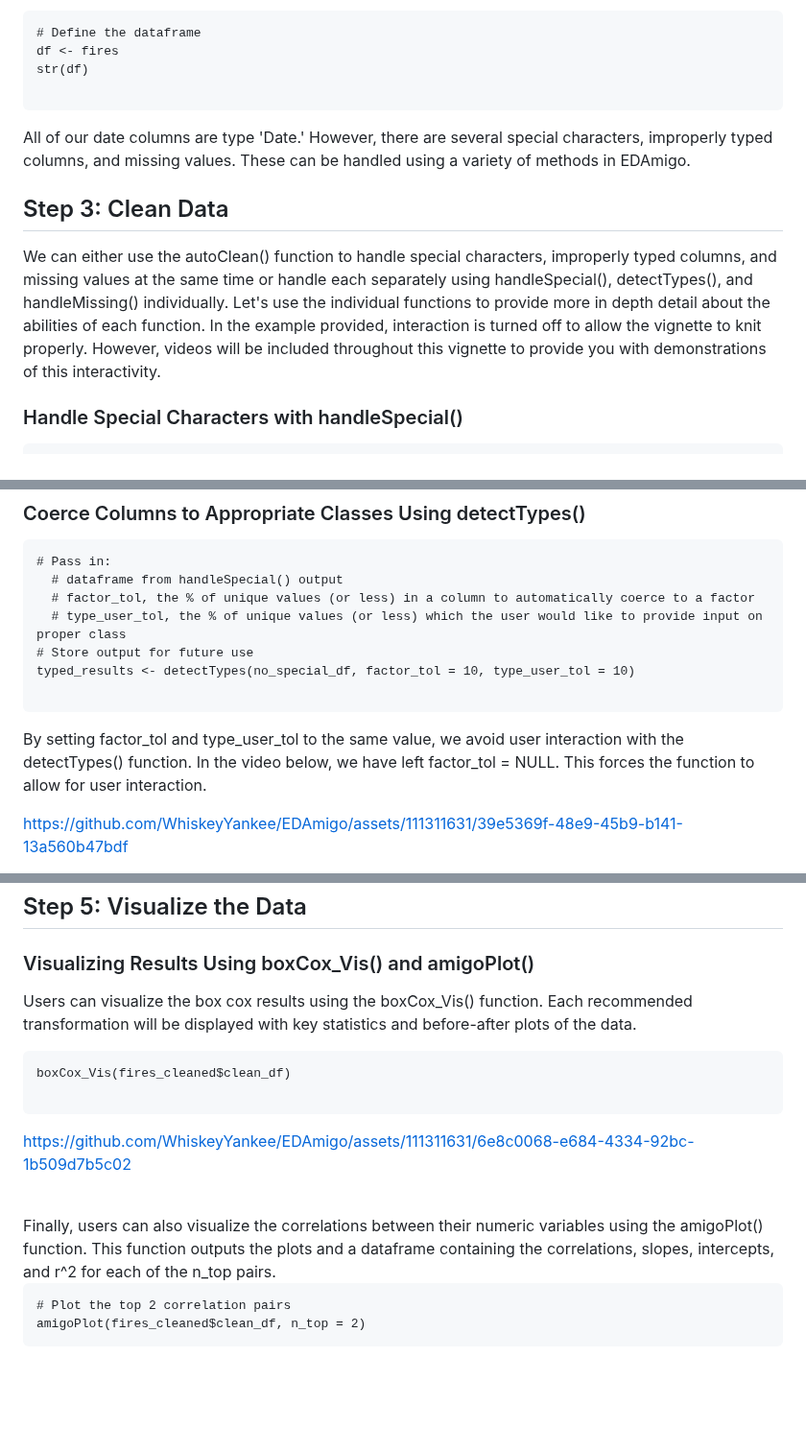
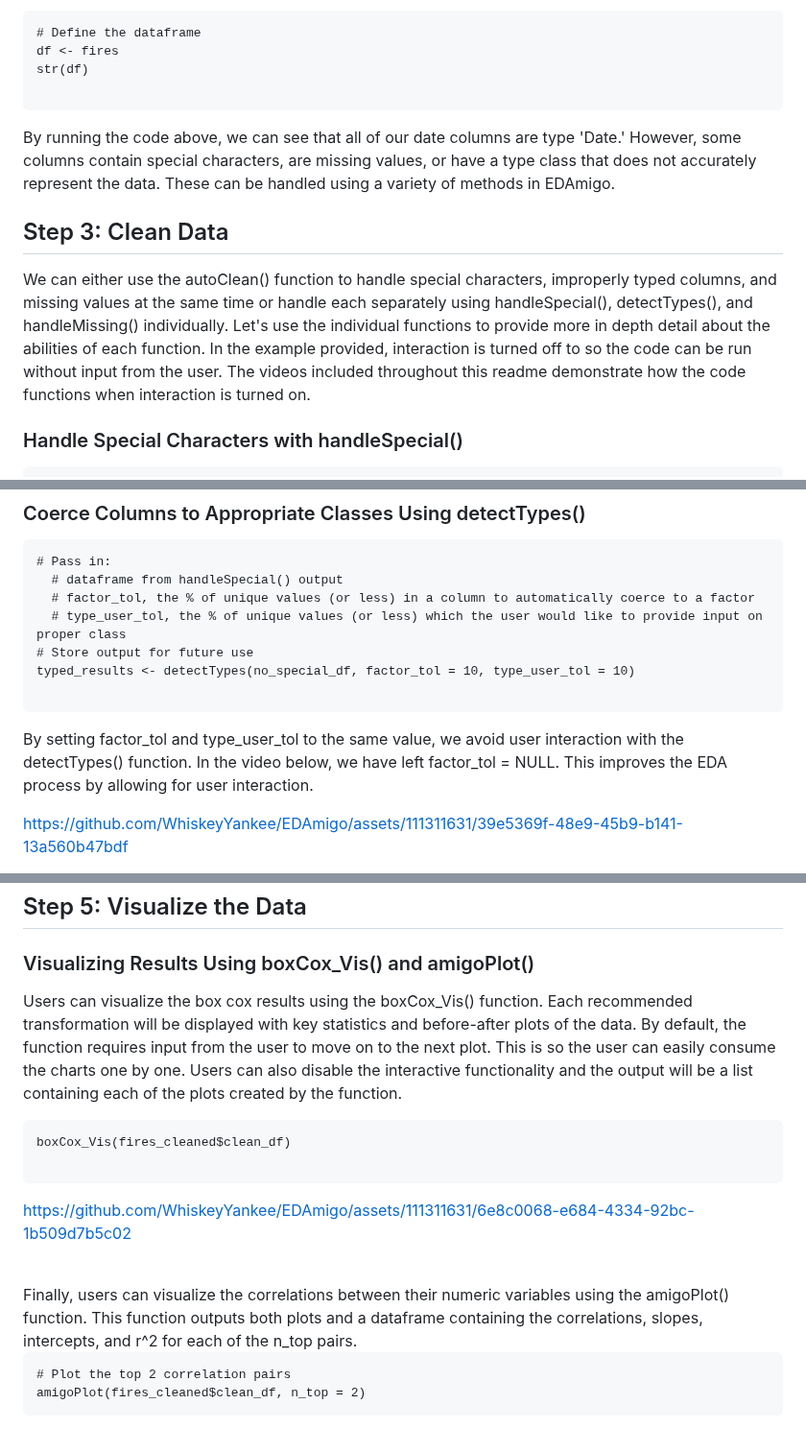
Before and after one commit to WhiskeyYankee/EDAmigo, a Markdown page: README.md, 3 parts joined by grey strips. Shown at 96% size. Rendered like a GitHub page; blank space fills up the shorter version.

Commit message:
Edits some of the phrasing

````diff
--- a/README.md
+++ b/README.md
@@ -70,11 +70,11 @@ df <- fires
 str(df)
 
 ```
-All of our date columns are type 'Date.' However, there are several special characters, improperly typed columns, and missing values. These can be handled using a variety of methods in EDAmigo.
+By running the code above, we can see that all of our date columns are type 'Date.' However, some columns contain special characters, are missing values, or have a type class that does not accurately represent the data. These can be handled using a variety of methods in EDAmigo.
 
 ## Step 3: Clean Data
 
-We can either use the autoClean() function to handle special characters, improperly typed columns, and missing values at the same time or handle each separately using handleSpecial(), detectTypes(), and handleMissing() individually. Let's use the individual functions to provide more in depth detail about the abilities of each function. In the example provided, interaction is turned off to allow the vignette to knit properly. However, videos will be included throughout this vignette to provide you with demonstrations of this interactivity.
+We can either use the autoClean() function to handle special characters, improperly typed columns, and missing values at the same time or handle each separately using handleSpecial(), detectTypes(), and handleMissing() individually. Let's use the individual functions to provide more in depth detail about the abilities of each function. In the example provided, interaction is turned off to so the code can be run without input from the user. The videos included throughout this readme demonstrate how the code functions when interaction is turned on.
 
 ### Handle Special Characters with handleSpecial()
 ```{r }
@@ -107,7 +107,7 @@ typed_results <- detectTypes(no_special_df, factor_tol = 10, type_user_tol = 10)
 
 ```
 
-By setting factor_tol and type_user_tol to the same value, we avoid user interaction with the detectTypes() function. In the video below, we have left factor_tol = NULL. This forces the function to allow for user interaction.
+By setting factor_tol and type_user_tol to the same value, we avoid user interaction with the detectTypes() function. In the video below, we have left factor_tol = NULL. This improves the EDA process by allowing for user interaction.
 
 https://github.com/WhiskeyYankee/EDAmigo/assets/111311631/39e5369f-48e9-45b9-b141-13a560b47bdf
 
@@ -187,7 +187,8 @@ This time, we see that only the IncidentSize and InitialResponseAcres variables
 
 ### Visualizing Results Using boxCox_Vis() and amigoPlot()
 
-Users can visualize the box cox results using the boxCox_Vis() function. Each recommended transformation will be displayed with key statistics and before-after plots of the data.
+Users can visualize the box cox results using the boxCox_Vis() function. Each recommended transformation will be displayed with key statistics and before-after plots of the data. By default, the function requires input from the user to move on to the next plot. This is so the user can easily consume the charts one by one. Users can also disable the interactive functionality and the output will be a list containing each of the plots created by the function.
+
 ```{r}
 boxCox_Vis(fires_cleaned$clean_df)
 
@@ -195,7 +196,7 @@ boxCox_Vis(fires_cleaned$clean_df)
 https://github.com/WhiskeyYankee/EDAmigo/assets/111311631/6e8c0068-e684-4334-92bc-1b509d7b5c02
 
 <br>
-Finally, users can also visualize the correlations between their numeric variables using the amigoPlot() function. This function outputs the plots and a dataframe containing the correlations, slopes, intercepts, and r^2 for each of the n_top pairs.
+Finally, users can visualize the correlations between their numeric variables using the amigoPlot() function. This function outputs both  plots and a dataframe containing the correlations, slopes, intercepts, and r^2 for each of the n_top pairs.
 <br>
 
 ```{r}
````
Also changed, not shown: other parts of README.md (+1 -1 lines).
